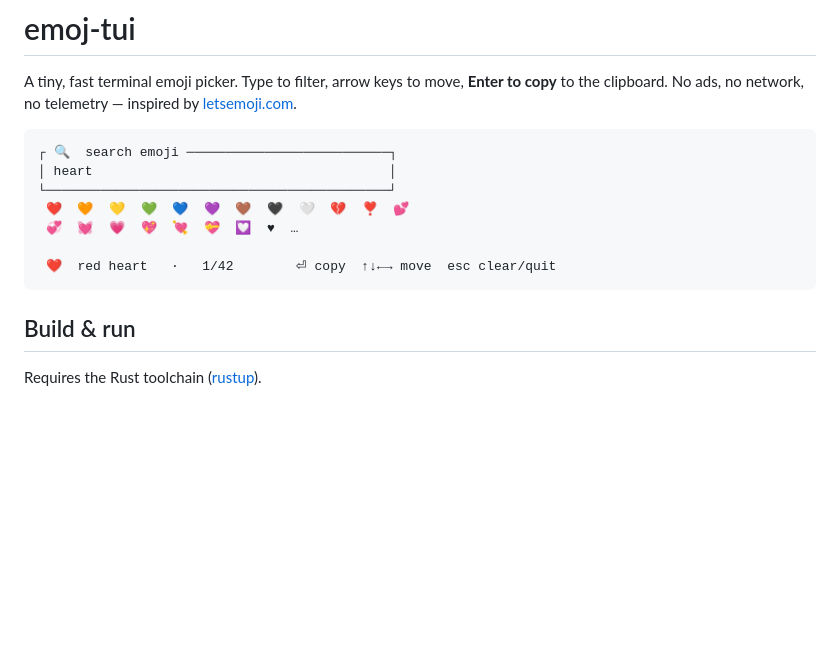
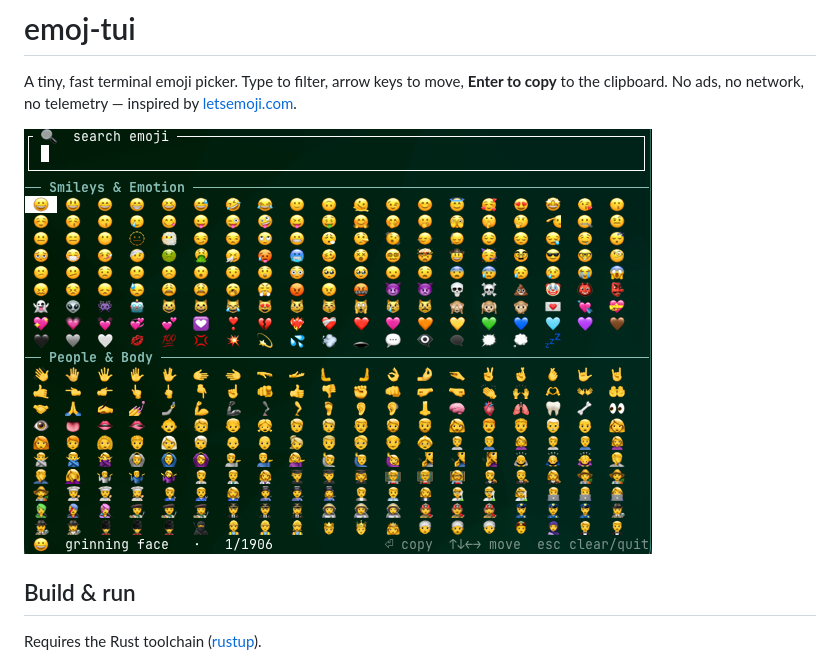
Before and after one commit to kevin-klemm/emoj-tui, a Markdown page: README.md, the part around the change. Drawn GitHub-style; pictures changed too: assets/screenshot.png (added); blank space fills up the shorter version.

Commit message:
Add screenshot

````diff
--- a/README.md
+++ b/README.md
@@ -2,15 +2,7 @@
 
 A tiny, fast terminal emoji picker. Type to filter, arrow keys to move, **Enter to copy** to the clipboard. No ads, no network, no telemetry — inspired by [letsemoji.com](https://letsemoji.com).
 
-```
-┌ 🔍  search emoji ──────────────────────────┐
-│ heart                                      │
-└────────────────────────────────────────────┘
- ❤  🧡  💛  💚  💙  💜  🤎  🖤  🤍  💔  ❣  💕
- 💞  💓  💗  💖  💘  💝  💟  ♥  …
-
- ❤  red heart   ·   1/42        ⏎ copy  ↑↓←→ move  esc clear/quit
-```
+![emoj-tui screenshot](assets/screenshot.png)
 
 ## Build & run
 
````
